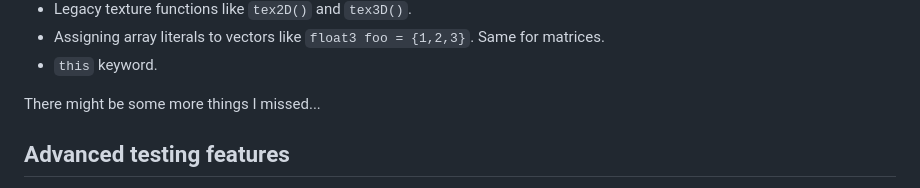
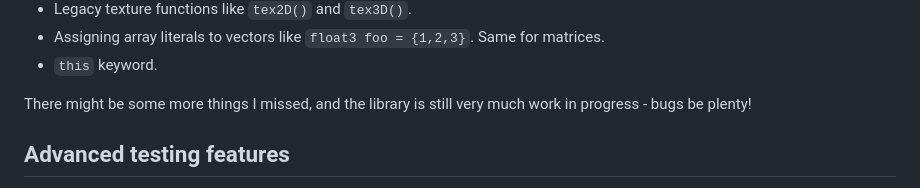
Before and after one commit to pema99/HLSLInterpreter, a Markdown page: README.md, the part around the change. Drawn GitHub-style.

```diff
--- a/README.md
+++ b/README.md
@@ -80,7 +80,7 @@ Here is a list of features I have yet to implement:
 - Assigning array literals to vectors like `float3 foo = {1,2,3}`. Same for matrices.
 - `this` keyword.
 
-There might be some more things I missed...
+There might be some more things I missed, and the library is still very much work in progress - bugs be plenty!
 
 ## Advanced testing features
 This section will show a few more advanced features you can use when writing tests. The testing API is still a work in progress, more to come.
```
